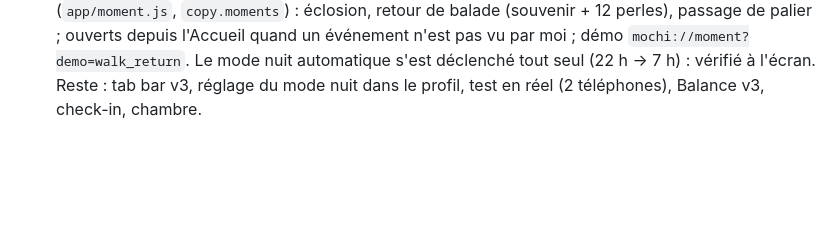
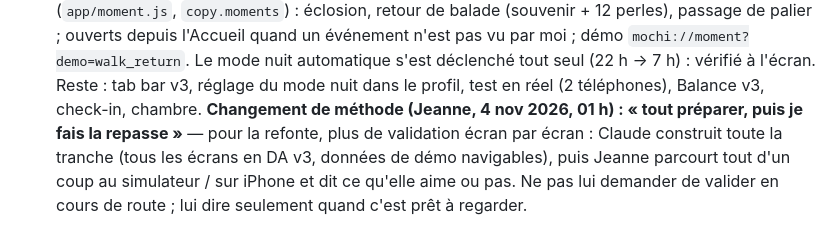
Before and after one commit to jeannecazalot-lgtm/mochi, a Markdown page: TODO.md, the part around the change. Rendered like a GitHub page; blank space fills up the shorter version.

Commit message:
TODO : méthode de la refonte = tout préparer, repasse globale de Jeanne

```diff
--- a/TODO.md
+++ b/TODO.md
@@ -370,3 +370,4 @@ V3 (après) : quêtes de couple, compagnons, 2e pièce, Wrapped en DA v3.
 4 nov 2026 (nuit) — Fondations code : `src/theme-v3.js` (tokens jour/nuit DA v3 + mode nuit auto/on/off, hook useTokens), `src/mochi-state.js` (énergie dérivée, perles, cœurs, éclosion, balade/retour avec souvenir, clôture de semaine → stades, check-in, moments non vus), `src/data/mochi-items.json` (40 souvenirs par lieu, objets, tenues), store (tables 0013 synchronisées, PK mochi_state) + realtime (mochi_state, mochi_events), `tick()` branché dans day-watch. Non vérifié à l'écran : aucun écran ne lit encore mochi-state (étape 1 = Accueil). Points/malus toujours dans le code jusqu'à l'Accueil v3.
 Décisions Jeanne (tableau de bord, 4 nov 2026) : coucher du foyer 22 h (migration 0014), paywall après l'onboarding comme Finch. Noms des stades : à reproposer (étiquettes rejetées).
 4 nov 2026 (01 h) — **Accueil v3 réel** (`app/(tabs)/index.js`, `src/components/mochi/scene.js` + `gauges.js`, textes `copy.homeV3`) : scène pleine largeur qui se remplit (lvl), jauges énergie/forme, lignes hairline, perles, phrase de Mochi (œuf / balade / malade / nuit / restantes), coche → `onMissionDone` (perles, cœur regagné, balade). Vu au simulateur **en démo seulement** (pas de compte sur le sim). **Moments plein écran** (`app/moment.js`, `copy.moments`) : éclosion, retour de balade (souvenir + 12 perles), passage de palier ; ouverts depuis l'Accueil quand un événement n'est pas vu par moi ; démo `mochi://moment?demo=walk_return`. Le mode nuit automatique s'est déclenché tout seul (22 h → 7 h) : vérifié à l'écran. Reste : tab bar v3, réglage du mode nuit dans le profil, test en réel (2 téléphones), Balance v3, check-in, chambre.
+**Changement de méthode (Jeanne, 4 nov 2026, 01 h) : « tout préparer, puis je fais la repasse »** — pour la refonte, plus de validation écran par écran : Claude construit toute la tranche (tous les écrans en DA v3, données de démo navigables), puis Jeanne parcourt tout d'un coup au simulateur / sur iPhone et dit ce qu'elle aime ou pas. Ne pas lui demander de valider en cours de route ; lui dire seulement quand c'est prêt à regarder.
```
